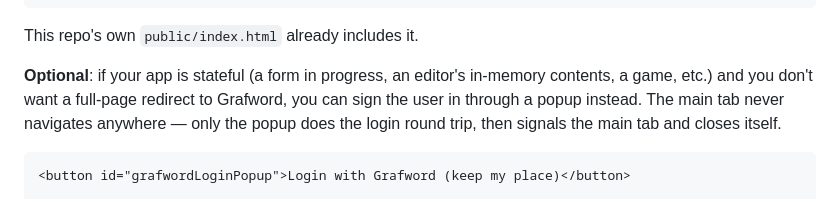
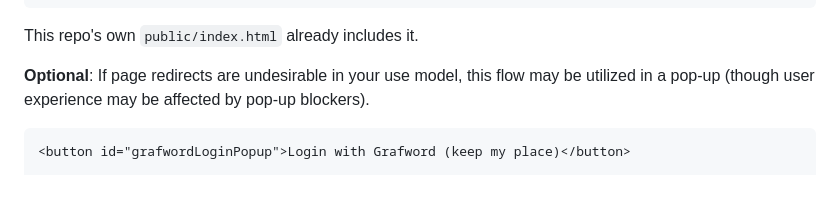
Before and after one commit to throughputer/grafword-sso-tutorial, a Markdown page: README.md, the part around the change. Rendered like a GitHub page.

````diff
--- a/README.md
+++ b/README.md
@@ -99,9 +99,9 @@ silently landing them here with no explanation:
 
 This repo's own `public/index.html` already includes it.
 
-**Optional**: if your app is stateful (a form in progress, an editor's
-in-memory contents, a game, etc.) and you don't want a full-page redirect to
-Grafword, you can sign the user in through a popup instead. The main tab never navigates anywhere — only the popup does the login round trip, then signals the main tab and closes itself.
+**Optional**: If page redirects are undesirable in your use model, this flow
+may be utilized in a pop-up (though user experience may be affected by
+pop-up blockers).
 
 ```html
 <button id="grafwordLoginPopup">Login with Grafword (keep my place)</button>
````
